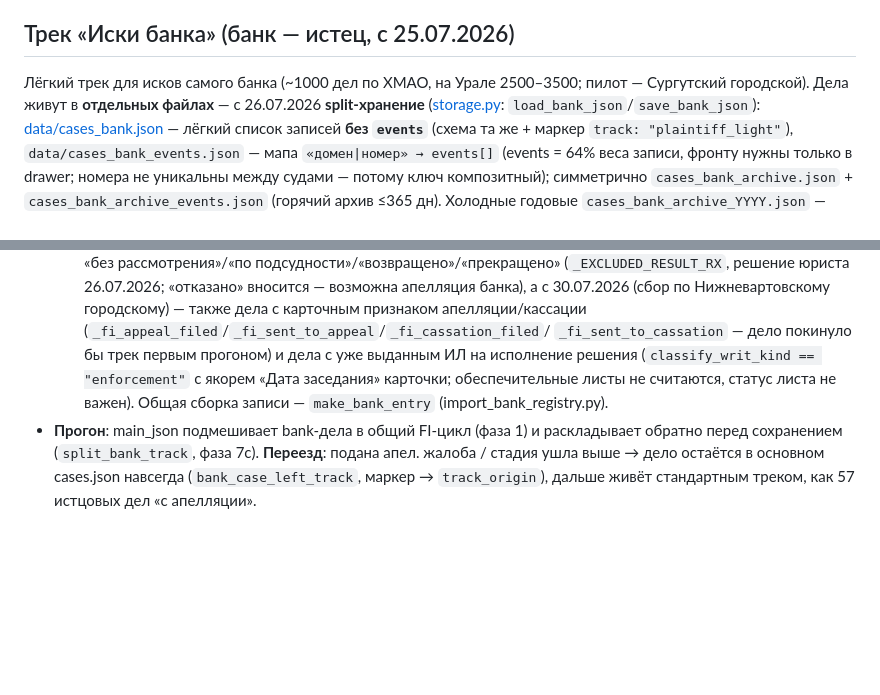
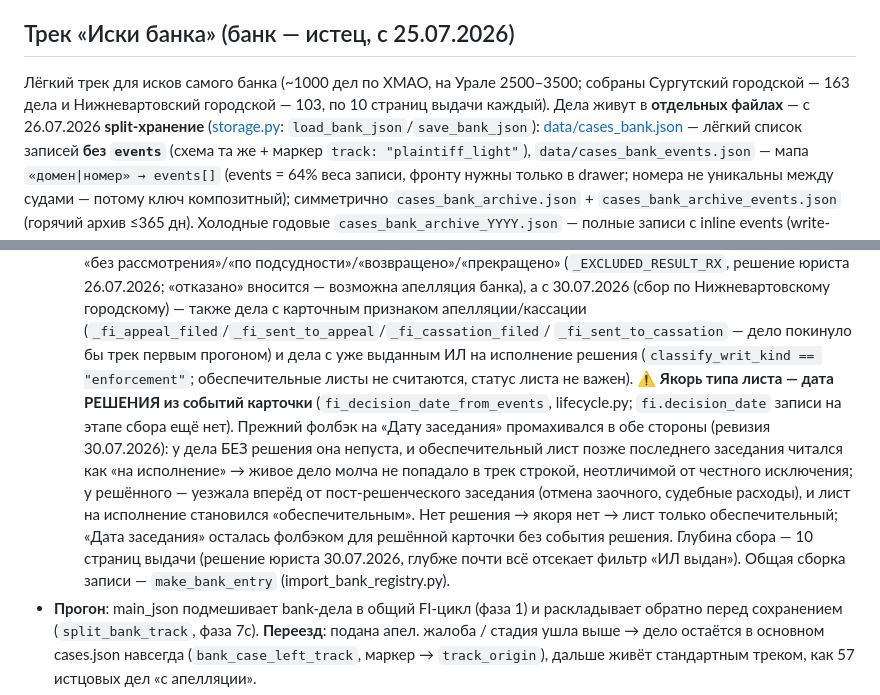
Before and after one commit to SelivanovAS/dashboard, a Markdown page: CLAUDE.md, 2 parts joined by grey strips. GitHub-like rendering; blank space fills up the shorter version.

Commit message:
📋 CLAUDE.md: новый якорь фильтра ИЛ и глубина сбора исков банка
Карта описывала прежнее (ошибочное) поведение — «якорь «Дата заседания»
карточки». Заодно: в треке теперь два собранных суда (Сургутский 163 +
Нижневартовский 103), глубина сбора — 10 страниц выдачи.

Co-Authored-By: Claude Opus 5 <noreply@anthropic.com>

```diff
--- a/CLAUDE.md
+++ b/CLAUDE.md
@@ -394,7 +394,8 @@ state-machine) под новую модель при каждом запуске
 ## Трек «Иски банка» (банк — истец, с 25.07.2026)
 
 Лёгкий трек для исков самого банка (~1000 дел по ХМАО, на Урале 2500–3500;
-пилот — Сургутский городской). Дела живут в **отдельных файлах** — с 26.07.2026
+собраны Сургутский городской — 163 дела и Нижневартовский городской — 103,
+по 10 страниц выдачи каждый). Дела живут в **отдельных файлах** — с 26.07.2026
 **split-хранение** ([storage.py](scripts/court_monitor/storage.py):
 `load_bank_json`/`save_bank_json`): [data/cases_bank.json](data/cases_bank.json) —
 лёгкий список записей **без `events`** (схема та же + маркер
@@ -441,10 +442,21 @@ drawer; номера не уникальны между судами — пот
   городскому) — также дела с карточным признаком апелляции/кассации
   (`_fi_appeal_filed`/`_fi_sent_to_appeal`/`_fi_cassation_filed`/
   `_fi_sent_to_cassation` — дело покинуло бы трек первым прогоном) и дела с
-  уже выданным ИЛ на исполнение решения (`classify_writ_kind == "enforcement"`
-  с якорем «Дата заседания» карточки; обеспечительные листы не считаются,
-  статус листа не важен). Общая сборка записи — `make_bank_entry`
-  (import_bank_registry.py).
+  уже выданным ИЛ на исполнение решения (`classify_writ_kind == "enforcement"`;
+  обеспечительные листы не считаются, статус листа не важен).
+  ⚠️ **Якорь типа листа — дата РЕШЕНИЯ из событий карточки**
+  (`fi_decision_date_from_events`, lifecycle.py; `fi.decision_date` записи на
+  этапе сбора ещё нет). Прежний фолбэк на «Дату заседания» промахивался в обе
+  стороны (ревизия 30.07.2026): у дела БЕЗ решения она непуста, и
+  обеспечительный лист позже последнего заседания читался как «на исполнение»
+  → живое дело молча не попадало в трек строкой, неотличимой от честного
+  исключения; у решённого — уезжала вперёд от пост-решенческого заседания
+  (отмена заочного, судебные расходы), и лист на исполнение становился
+  «обеспечительным». Нет решения → якоря нет → лист только обеспечительный;
+  «Дата заседания» осталась фолбэком для решённой карточки без события
+  решения. Глубина сбора — 10 страниц выдачи (решение юриста 30.07.2026,
+  глубже почти всё отсекает фильтр «ИЛ выдан»). Общая сборка записи —
+  `make_bank_entry` (import_bank_registry.py).
 - **Прогон**: main_json подмешивает bank-дела в общий FI-цикл (фаза 1) и
   раскладывает обратно перед сохранением (`split_bank_track`, фаза 7c).
   **Переезд**: подана апел. жалоба / стадия ушла выше → дело остаётся в
```
